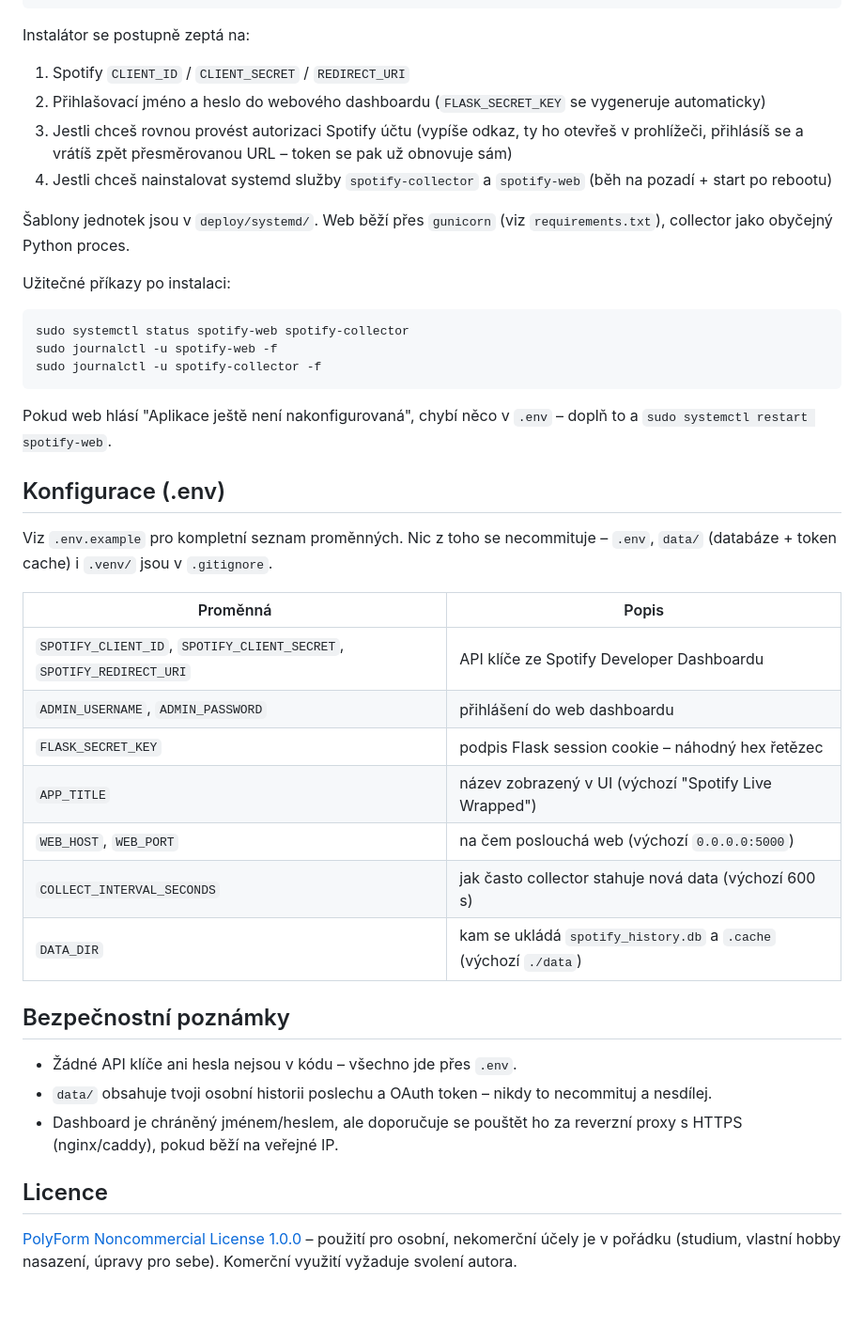
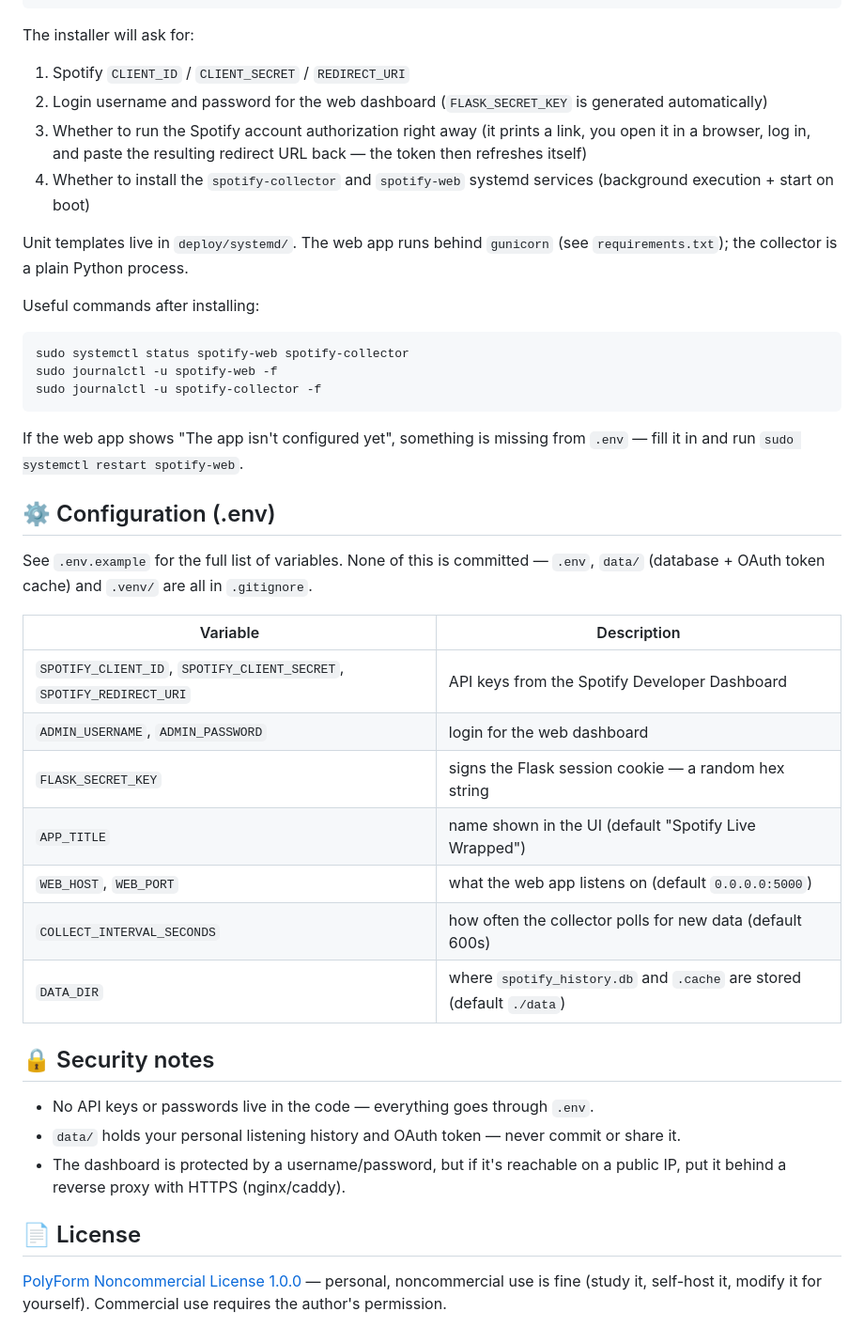
Before and after one commit to oondraa/spotify-live-wrapped, a Markdown page: README.md, the part around one of its changes. Shown at 94% size. Rendered like a GitHub page; blank space fills up the shorter version.

````diff
--- a/README.md
+++ b/README.md
@@ -45,21 +79,22 @@ cd spotify-live-wrapped
 bash deploy/install.sh
 ```
 
-Instalátor se postupně zeptá na:
+The installer will ask for:
 
 1. Spotify `CLIENT_ID` / `CLIENT_SECRET` / `REDIRECT_URI`
-2. Přihlašovací jméno a heslo do webového dashboardu (`FLASK_SECRET_KEY`
-   se vygeneruje automaticky)
-3. Jestli chceš rovnou provést autorizaci Spotify účtu (vypíše odkaz,
-   ty ho otevřeš v prohlížeči, přihlásíš se a vrátíš zpět přesměrovanou
-   URL – token se pak už obnovuje sám)
-4. Jestli chceš nainstalovat systemd služby `spotify-collector` a
-   `spotify-web` (běh na pozadí + start po rebootu)
+2. Login username and password for the web dashboard
+   (`FLASK_SECRET_KEY` is generated automatically)
+3. Whether to run the Spotify account authorization right away (it
+   prints a link, you open it in a browser, log in, and paste the
+   resulting redirect URL back — the token then refreshes itself)
+4. Whether to install the `spotify-collector` and `spotify-web`
+   systemd services (background execution + start on boot)
 
-Šablony jednotek jsou v `deploy/systemd/`. Web běží přes `gunicorn`
-(viz `requirements.txt`), collector jako obyčejný Python proces.
+Unit templates live in `deploy/systemd/`. The web app runs behind
+`gunicorn` (see `requirements.txt`); the collector is a plain Python
+process.
 
-Užitečné příkazy po instalaci:
+Useful commands after installing:
 
 ```bash
 sudo systemctl status spotify-web spotify-collector
@@ -67,35 +102,38 @@ sudo journalctl -u spotify-web -f
 sudo journalctl -u spotify-collector -f
 ```
 
-Pokud web hlásí "Aplikace ještě není nakonfigurovaná", chybí něco
-v `.env` – doplň to a `sudo systemctl restart spotify-web`.
+If the web app shows "The app isn't configured yet", something is
+missing from `.env` — fill it in and run
+`sudo systemctl restart spotify-web`.
 
-## Konfigurace (.env)
+## ⚙️ Configuration (.env)
 
-Viz `.env.example` pro kompletní seznam proměnných. Nic z toho se
-necommituje – `.env`, `data/` (databáze + token cache) i `.venv/`
-jsou v `.gitignore`.
+See `.env.example` for the full list of variables. None of this is
+committed — `.env`, `data/` (database + OAuth token cache) and
+`.venv/` are all in `.gitignore`.
 
-| Proměnná | Popis |
+| Variable | Description |
 |---|---|
-| `SPOTIFY_CLIENT_ID`, `SPOTIFY_CLIENT_SECRET`, `SPOTIFY_REDIRECT_URI` | API klíče ze Spotify Developer Dashboardu |
-| `ADMIN_USERNAME`, `ADMIN_PASSWORD` | přihlášení do web dashboardu |
-| `FLASK_SECRET_KEY` | podpis Flask session cookie – náhodný hex řetězec |
-| `APP_TITLE` | název zobrazený v UI (výchozí "Spotify Live Wrapped") |
-| `WEB_HOST`, `WEB_PORT` | na čem poslouchá web (výchozí `0.0.0.0:5000`) |
-| `COLLECT_INTERVAL_SECONDS` | jak často collector stahuje nová data (výchozí 600 s) |
-| `DATA_DIR` | kam se ukládá `spotify_history.db` a `.cache` (výchozí `./data`) |
+| `SPOTIFY_CLIENT_ID`, `SPOTIFY_CLIENT_SECRET`, `SPOTIFY_REDIRECT_URI` | API keys from the Spotify Developer Dashboard |
+| `ADMIN_USERNAME`, `ADMIN_PASSWORD` | login for the web dashboard |
+| `FLASK_SECRET_KEY` | signs the Flask session cookie — a random hex string |
+| `APP_TITLE` | name shown in the UI (default "Spotify Live Wrapped") |
+| `WEB_HOST`, `WEB_PORT` | what the web app listens on (default `0.0.0.0:5000`) |
+| `COLLECT_INTERVAL_SECONDS` | how often the collector polls for new data (default 600s) |
+| `DATA_DIR` | where `spotify_history.db` and `.cache` are stored (default `./data`) |
 
-## Bezpečnostní poznámky
+## 🔒 Security notes
 
-- Žádné API klíče ani hesla nejsou v kódu – všechno jde přes `.env`.
-- `data/` obsahuje tvoji osobní historii poslechu a OAuth token –
-  nikdy to necommituj a nesdílej.
-- Dashboard je chráněný jménem/heslem, ale doporučuje se pouštět ho
-  za reverzní proxy s HTTPS (nginx/caddy), pokud běží na veřejné IP.
+- No API keys or passwords live in the code — everything goes
+  through `.env`.
+- `data/` holds your personal listening history and OAuth token —
+  never commit or share it.
+- The dashboard is protected by a username/password, but if it's
+  reachable on a public IP, put it behind a reverse proxy with HTTPS
+  (nginx/caddy).
 
-## Licence
+## 📄 License
 
-[PolyForm Noncommercial License 1.0.0](LICENSE) – použití pro osobní,
-nekomerční účely je v pořádku (studium, vlastní hobby nasazení,
-úpravy pro sebe). Komerční využití vyžaduje svolení autora.
+[PolyForm Noncommercial License 1.0.0](LICENSE) — personal,
+noncommercial use is fine (study it, self-host it, modify it for
+yourself). Commercial use requires the author's permission.
````
Also changed, not shown: other parts of README.md (+59 -25 lines), docs/screenshots/charts.jpg (added), docs/screenshots/overview.jpg (added), docs/screenshots/top-rankings.jpg (added), 8 other files.
